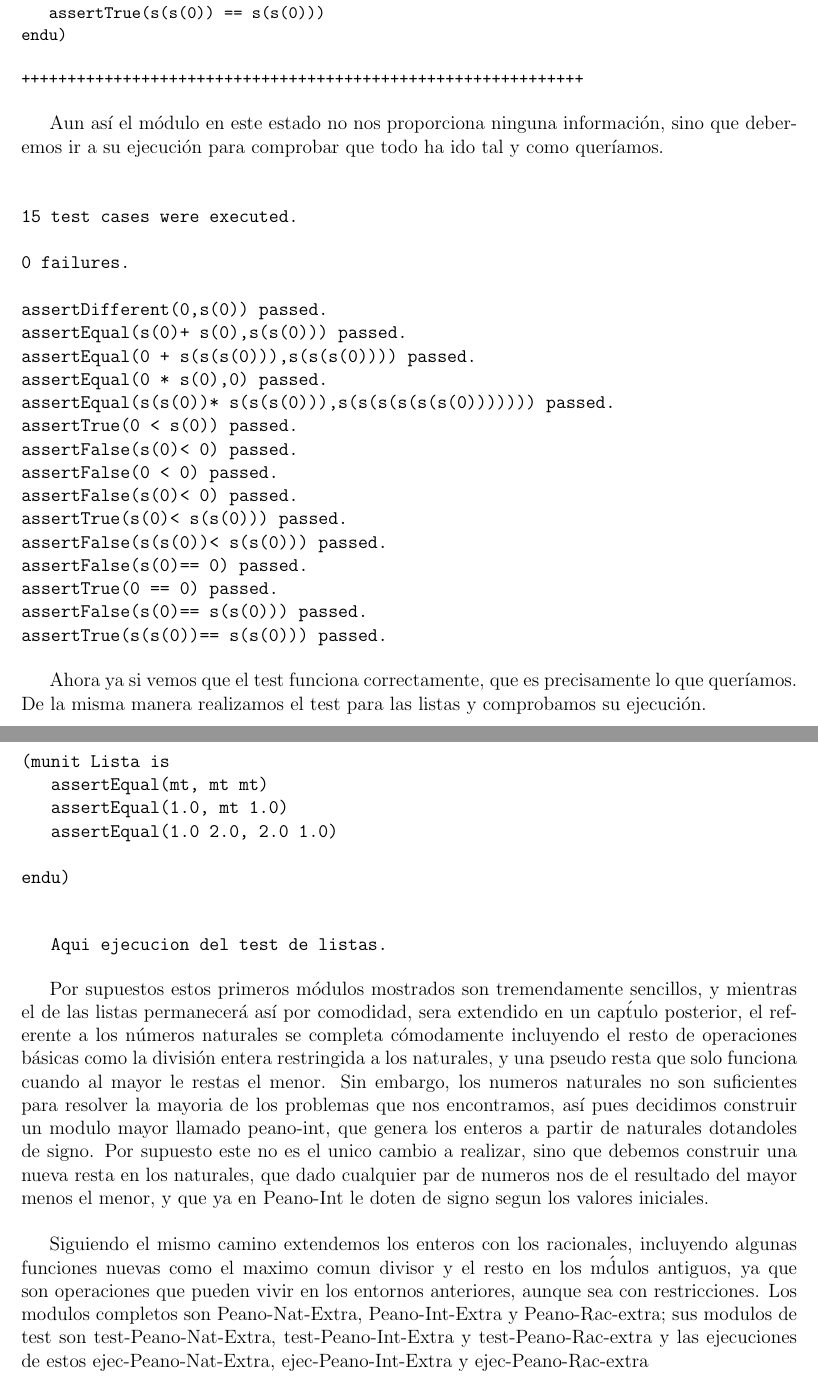
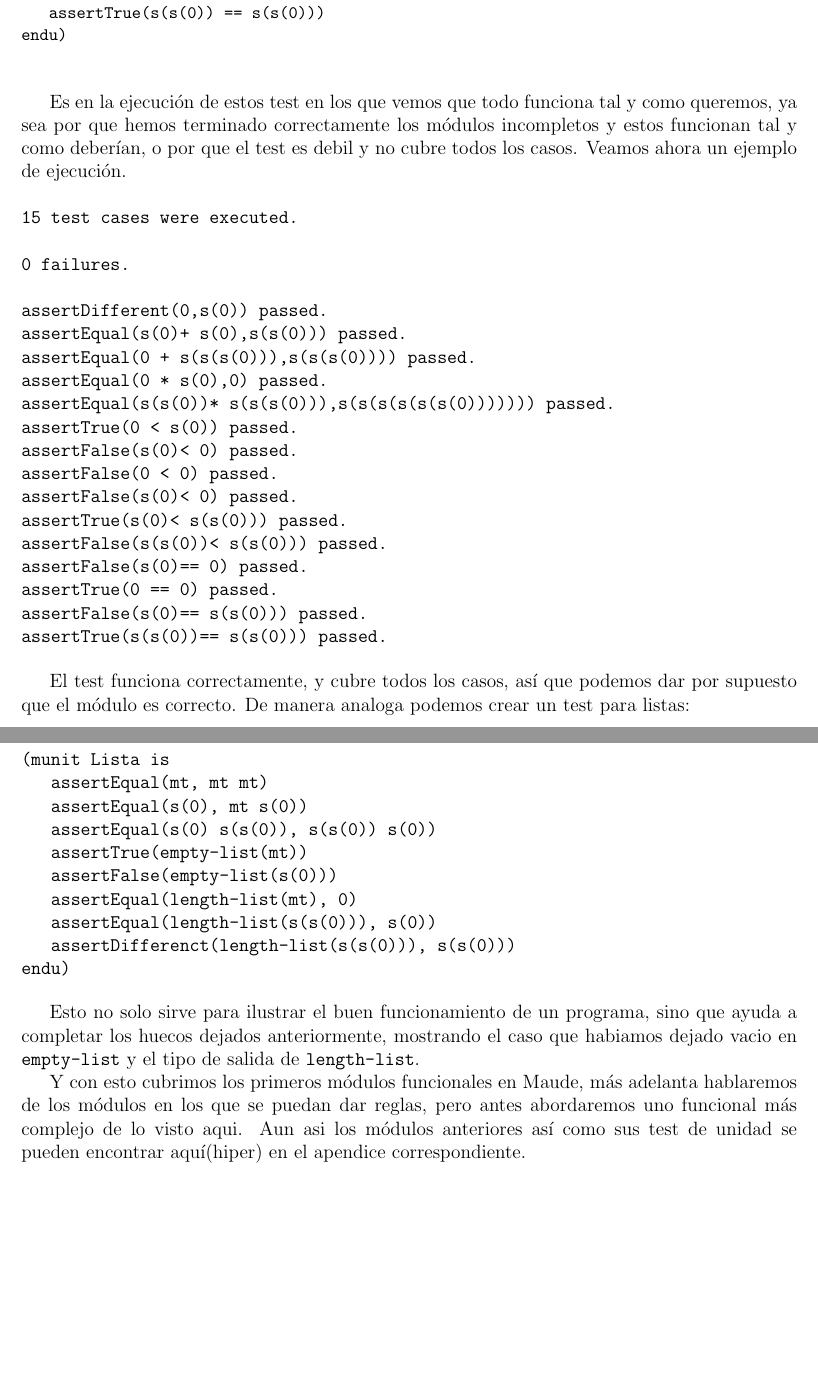
Before and after one commit to ariesco/MUnit, a LaTeX book (memoria/tfg_fiesta.tex, which reads memoria/pr_mod.tex): two parts of pages 6 and 7 of 7, joined at a grey line, cut so that both start at the same text, the shorter picture padded with empty space. Compiled offline with pdfLaTeX.

Commit message:
Add files via upload

```diff
--- a/memoria/pr_mod.tex
+++ b/memoria/pr_mod.tex
@@ -206,14 +206,12 @@ Un ejemplo de test de unidad completo sería el siguiente: \par
    assertTrue(s(s(0)) == s(s(0)))
 endu)
 
-+++++++++++++++++++++++++++++++++++++++++++++++++++++++++++++
 \end{verbatim}
 }
 
-Aun as\' i el m\'odulo en este estado no nos proporciona ninguna informaci\'on, sino que deberemos ir a su ejecuci\'on para comprobar que todo ha ido tal y como quer\'iamos. \par
+Es en la ejecución de estos test en los que vemos que todo funciona tal y como queremos, ya sea por que hemos terminado correctamente los módulos incompletos y estos funcionan tal y como deberían, o por que el test es debil y no cubre todos los casos. Veamos ahora un ejemplo de ejecución. \par
 
 \begin{verbatim}
-
 15 test cases were executed.
 
 0 failures.
@@ -235,25 +233,21 @@ assertFalse(s(0)== s(s(0))) passed.
 assertTrue(s(s(0))== s(s(0))) passed.
 \end{verbatim}
 
-Ahora ya si vemos que el test funciona correctamente, que es precisamente lo que quer\'iamos. De la misma manera realizamos el test para las listas y comprobamos su ejecuci\'on. \par
+El test funciona correctamente, y cubre todos los casos, así que podemos dar por supuesto que el módulo es correcto. De manera analoga podemos crear un test para listas: \par
 
 \begin{verbatim}
-load Lista.maude
-load ../mUnit.maude
-
 (munit Lista is
    assertEqual(mt, mt mt)
-   assertEqual(1.0, mt 1.0)
-   assertEqual(1.0 2.0, 2.0 1.0)
-
+   assertEqual(s(0), mt s(0))
+   assertEqual(s(0) s(s(0)), s(s(0)) s(0))
+   assertTrue(empty-list(mt))
+   assertFalse(empty-list(s(0)))
+   assertEqual(length-list(mt), 0)
+   assertEqual(length-list(s(s(0))), s(0))
+   assertDifferenct(length-list(s(s(0))), s(s(0)))
 endu)
-
 \end{verbatim}
 
-\begin{verbatim}
-   Aqui ejecucion del test de listas.
-\end{verbatim}
+Esto no solo sirve para ilustrar el buen funcionamiento de un programa, sino que ayuda a completar los huecos dejados anteriormente, mostrando el caso que habiamos dejado vacio en \texttt{empty-list} y el tipo de salida de \texttt{length-list}. \par
 
-Por supuestos estos primeros m\'odulos mostrados son tremendamente sencillos, y mientras el de las listas permanecer\'a as\'i por comodidad, sera extendido en un cap\'tulo posterior, el referente a los n\'umeros naturales se completa c\'omodamente incluyendo el resto de operaciones b\'asicas como la divisi\'on entera restringida a los naturales, y una pseudo resta que solo funciona cuando al mayor le restas el menor. Sin embargo, los numeros naturales no son suficientes para resolver la mayoria de los problemas que nos encontramos, as\'i pues decidimos construir un modulo mayor llamado peano-int, que genera los enteros a partir de naturales dotandoles de signo. Por supuesto este no es el unico cambio a realizar, sino que debemos construir una nueva resta en los naturales, que dado cualquier par de numeros nos de el resultado del mayor menos el menor, y que ya en Peano-Int le doten de signo segun los valores iniciales. \\
-
-Siguiendo el mismo camino extendemos los enteros con los racionales, incluyendo algunas funciones nuevas como el maximo comun divisor y el resto en los m\'dulos antiguos, ya que son operaciones que pueden vivir en los entornos anteriores, aunque sea con restricciones. Los modulos completos son Peano-Nat-Extra, Peano-Int-Extra y Peano-Rac-extra; sus modulos de test son test-Peano-Nat-Extra, test-Peano-Int-Extra y test-Peano-Rac-extra y las ejecuciones de estos ejec-Peano-Nat-Extra, ejec-Peano-Int-Extra y ejec-Peano-Rac-extra \par
+Y con esto cubrimos los primeros módulos funcionales en Maude, más adelanta hablaremos de los módulos en los que se puedan dar reglas, pero antes abordaremos uno funcional más complejo de lo visto aqui. Aun asi los módulos anteriores así como sus test de unidad se pueden encontrar aquí(hiper) en el apendice correspondiente.\par
```
